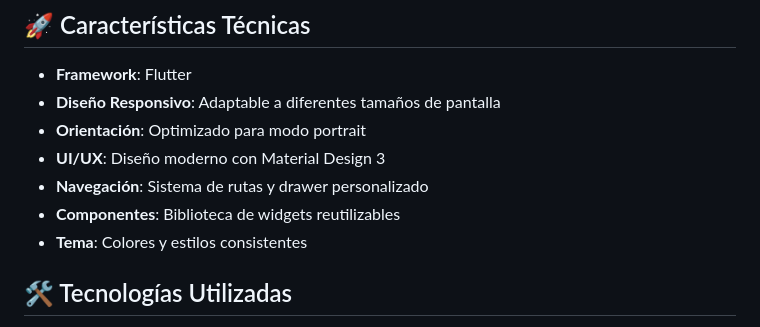
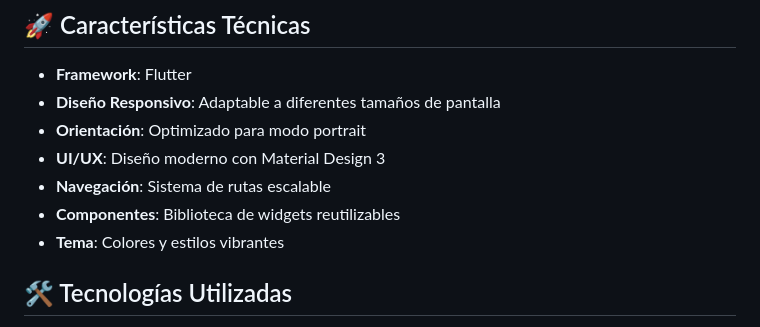
Before and after one commit to Wiirriis/flutter-portfolio, a Markdown page: README.md, the part around the change. Rendered like a GitHub page.

```diff
--- a/README.md
+++ b/README.md
@@ -69,9 +69,9 @@ La aplicación incluye un sistema completo de componentes UI personalizados:
 - **Diseño Responsivo**: Adaptable a diferentes tamaños de pantalla
 - **Orientación**: Optimizado para modo portrait
 - **UI/UX**: Diseño moderno con Material Design 3
-- **Navegación**: Sistema de rutas y drawer personalizado
+- **Navegación**: Sistema de rutas escalable
 - **Componentes**: Biblioteca de widgets reutilizables
-- **Tema**: Colores y estilos consistentes
+- **Tema**: Colores y estilos vibrantes
 
 ## 🛠️ Tecnologías Utilizadas
 
```
